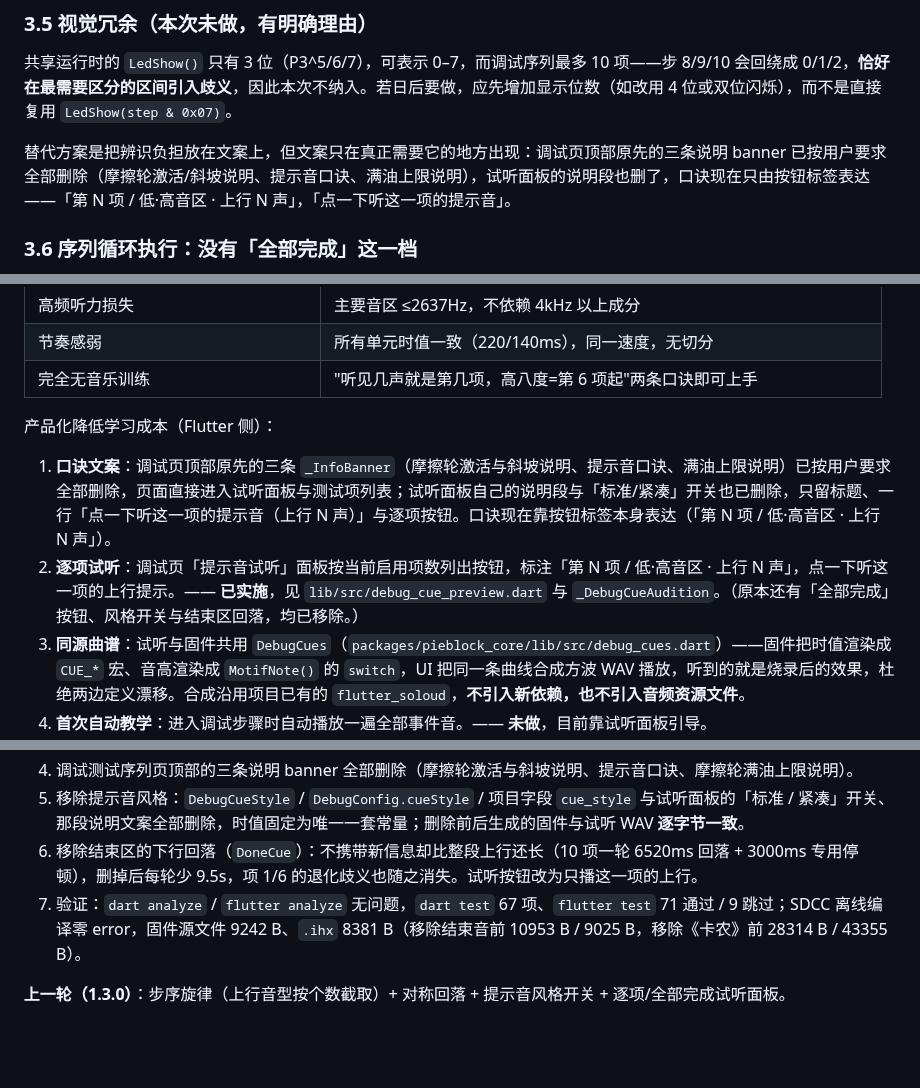
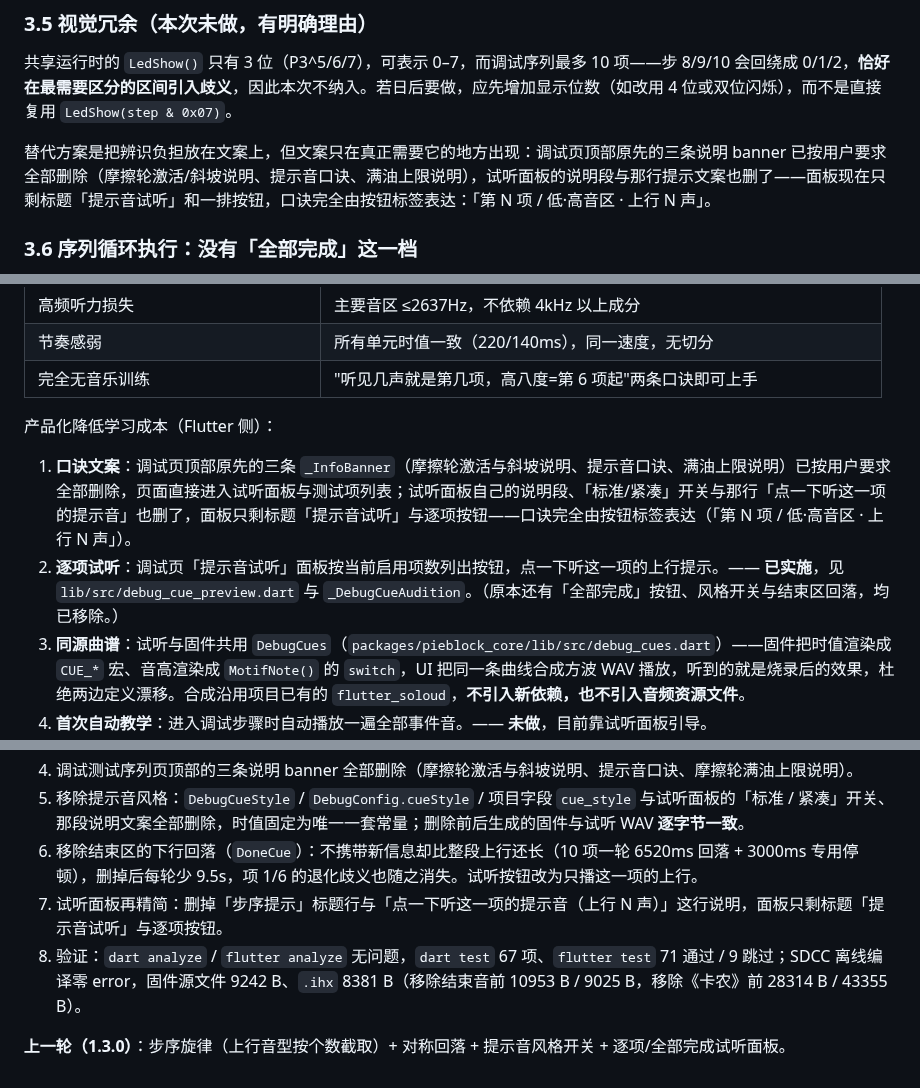
Before and after one commit to louqingjie/PIE-Block, a Markdown page: docs/design/调试模式提示音方案.md, 3 parts joined by grey strips. Rendered like a GitHub page; blank space fills up the shorter version.

Commit message:
docs: 同步试听面板标题行的删除
- 设计文档 3.5、第 5 节与变更记录改为：试听面板只剩标题与逐项按钮，
  那行「点一下听这一项的提示音」已删除

```diff
--- a/docs/design/调试模式提示音方案.md
+++ b/docs/design/调试模式提示音方案.md
@@ -92,7 +92,7 @@
 
 共享运行时的 `LedShow()` 只有 3 位（P3^5/6/7），可表示 0–7，而调试序列最多 10 项——步 8/9/10 会回绕成 0/1/2，**恰好在最需要区分的区间引入歧义**，因此本次不纳入。若日后要做，应先增加显示位数（如改用 4 位或双位闪烁），而不是直接复用 `LedShow(step & 0x07)`。
 
-替代方案是把辨识负担放在文案上，但文案只在真正需要它的地方出现：调试页顶部原先的三条说明 banner 已按用户要求全部删除（摩擦轮激活/斜坡说明、提示音口诀、满油上限说明），试听面板的说明段也删了，口诀现在只由按钮标签表达——「第 N 项 / 低·高音区 · 上行 N 声」，「点一下听这一项的提示音」。
+替代方案是把辨识负担放在文案上，但文案只在真正需要它的地方出现：调试页顶部原先的三条说明 banner 已按用户要求全部删除（摩擦轮激活/斜坡说明、提示音口诀、满油上限说明），试听面板的说明段与那行提示文案也删了——面板现在只剩标题「提示音试听」和一排按钮，口诀完全由按钮标签表达：「第 N 项 / 低·高音区 · 上行 N 声」。
 
 ### 3.6 序列循环执行：没有「全部完成」这一档
 
@@ -134,8 +134,8 @@
 
 产品化降低学习成本（Flutter 侧）：
 
-1. **口诀文案**：调试页顶部原先的三条 `_InfoBanner`（摩擦轮激活与斜坡说明、提示音口诀、满油上限说明）已按用户要求全部删除，页面直接进入试听面板与测试项列表；试听面板自己的说明段与「标准/紧凑」开关也已删除，只留标题、一行「点一下听这一项的提示音（上行 N 声）」与逐项按钮。口诀现在靠按钮标签本身表达（「第 N 项 / 低·高音区 · 上行 N 声」）。
-2. **逐项试听**：调试页「提示音试听」面板按当前启用项数列出按钮，标注「第 N 项 / 低·高音区 · 上行 N 声」，点一下听这一项的上行提示。—— **已实施**，见 `lib/src/debug_cue_preview.dart` 与 `_DebugCueAudition`。（原本还有「全部完成」按钮、风格开关与结束区回落，均已移除。）
+1. **口诀文案**：调试页顶部原先的三条 `_InfoBanner`（摩擦轮激活与斜坡说明、提示音口诀、满油上限说明）已按用户要求全部删除，页面直接进入试听面板与测试项列表；试听面板自己的说明段、「标准/紧凑」开关与那行「点一下听这一项的提示音」也删了，面板只剩标题「提示音试听」与逐项按钮——口诀完全由按钮标签表达（「第 N 项 / 低·高音区 · 上行 N 声」）。
+2. **逐项试听**：调试页「提示音试听」面板按当前启用项数列出按钮，点一下听这一项的上行提示。—— **已实施**，见 `lib/src/debug_cue_preview.dart` 与 `_DebugCueAudition`。（原本还有「全部完成」按钮、风格开关与结束区回落，均已移除。）
 3. **同源曲谱**：试听与固件共用 `DebugCues`（`packages/pieblock_core/lib/src/debug_cues.dart`）——固件把时值渲染成 `CUE_*` 宏、音高渲染成 `MotifNote()` 的 `switch`，UI 把同一条曲线合成方波 WAV 播放，听到的就是烧录后的效果，杜绝两边定义漂移。合成沿用项目已有的 `flutter_soloud`，**不引入新依赖，也不引入音频资源文件**。
 4. **首次自动教学**：进入调试步骤时自动播放一遍全部事件音。—— **未做**，目前靠试听面板引导。
 
@@ -301,6 +301,7 @@ void main(void)
 4. 调试测试序列页顶部的三条说明 banner 全部删除（摩擦轮激活与斜坡说明、提示音口诀、摩擦轮满油上限说明）。
 5. 移除提示音风格：`DebugCueStyle` / `DebugConfig.cueStyle` / 项目字段 `cue_style` 与试听面板的「标准 / 紧凑」开关、那段说明文案全部删除，时值固定为唯一一套常量；删除前后生成的固件与试听 WAV **逐字节一致**。
 6. 移除结束区的下行回落（`DoneCue`）：不携带新信息却比整段上行还长（10 项一轮 6520ms 回落 + 3000ms 专用停顿），删掉后每轮少 9.5s，项 1/6 的退化歧义也随之消失。试听按钮改为只播这一项的上行。
-7. 验证：`dart analyze` / `flutter analyze` 无问题，`dart test` 67 项、`flutter test` 71 通过 / 9 跳过；SDCC 离线编译零 error，固件源文件 9242 B、`.ihx` 8381 B（移除结束音前 10953 B / 9025 B，移除《卡农》前 28314 B / 43355 B）。
+7. 试听面板再精简：删掉「步序提示」标题行与「点一下听这一项的提示音（上行 N 声）」这行说明，面板只剩标题「提示音试听」与逐项按钮。
+8. 验证：`dart analyze` / `flutter analyze` 无问题，`dart test` 67 项、`flutter test` 71 通过 / 9 跳过；SDCC 离线编译零 error，固件源文件 9242 B、`.ihx` 8381 B（移除结束音前 10953 B / 9025 B，移除《卡农》前 28314 B / 43355 B）。
 
 **上一轮（1.3.0）**：步序旋律（上行音型按个数截取）+ 对称回落 + 提示音风格开关 + 逐项/全部完成试听面板。
```
